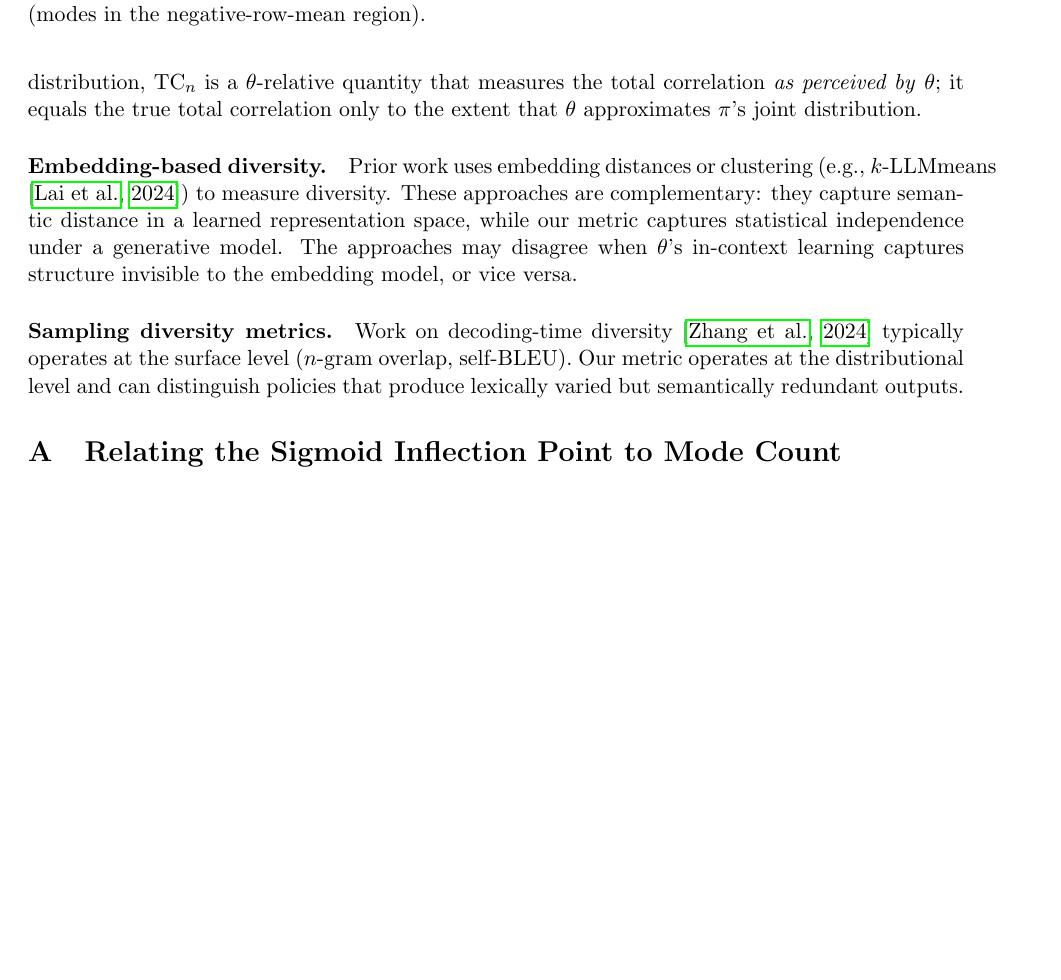
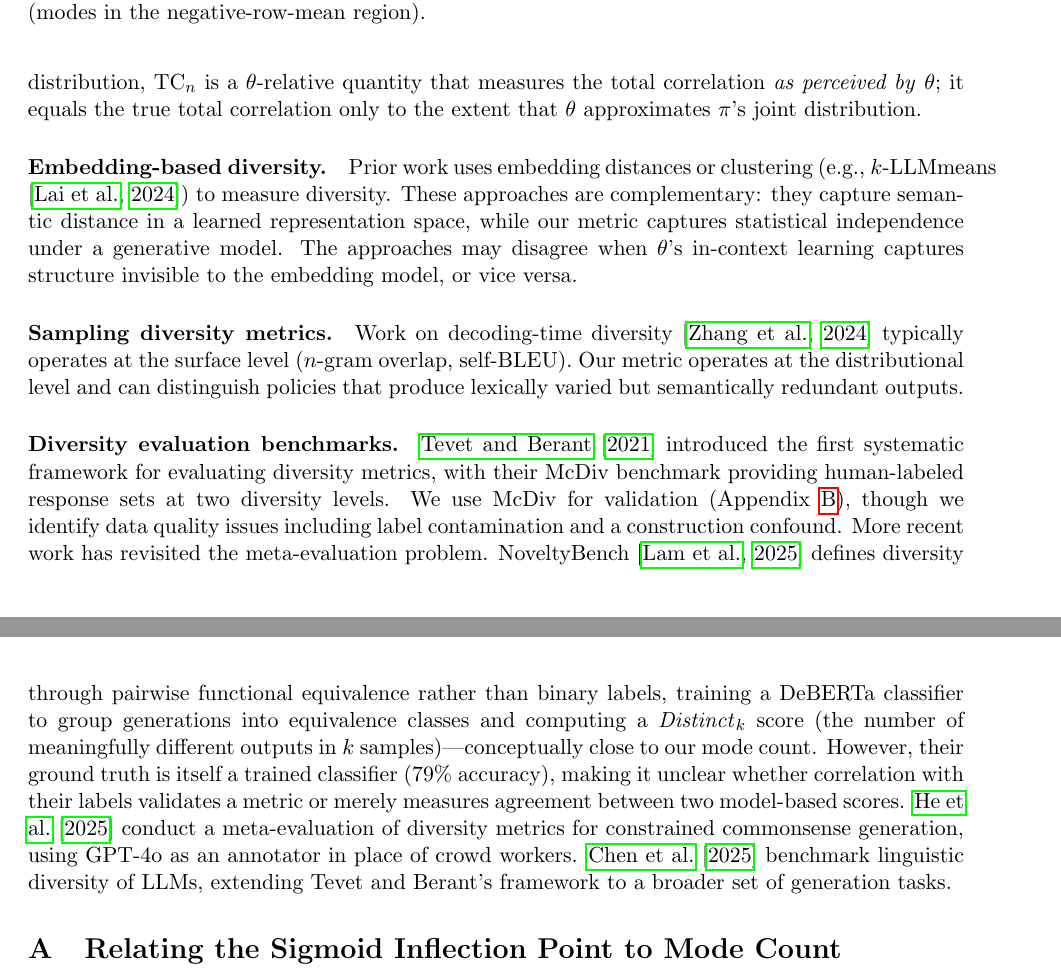
Before and after one commit to AMindToThink/icl-diversity, a LaTeX paper (paper/in_context_diversity_metric.tex): part of page 26 of 32 before the commit and two parts of pages 26 and 27 of 33 after it, the two joined at a grey line, cut so that both start at the same text, the shorter picture padded with empty space. Compiled offline with pdfLaTeX.

Commit message:
Add diversity evaluation benchmarks to related work
Cite NoveltyBench (functional equivalence classifier), commonsense
diversity eval (GPT-4o annotations), and linguistic diversity benchmark
(TACL) as alternative evaluation approaches. Note NoveltyBench's
classifier accuracy limitation.

Co-Authored-By: Claude Opus 4.6 (1M context) <noreply@anthropic.com>

```diff
--- a/paper/in_context_diversity_metric.tex
+++ b/paper/in_context_diversity_metric.tex
@@ -829,6 +829,14 @@ The key positive finding is \textbf{orthogonality}: the overall Pearson $r(E, \t
 
 \paragraph{Sampling diversity metrics.} Work on decoding-time diversity \citep{zhang2024writingprompts} typically operates at the surface level ($n$-gram overlap, self-BLEU). Our metric operates at the distributional level and can distinguish policies that produce lexically varied but semantically redundant outputs.
 
+\paragraph{Diversity evaluation benchmarks.}
+\citet{tevet2020evaluating} introduced the first systematic framework for evaluating diversity metrics, with their McDiv benchmark providing human-labeled response sets at two diversity levels. We use McDiv for validation (Appendix~\ref{app:confound}), though we identify data quality issues including label contamination and a construction confound.
+More recent work has revisited the meta-evaluation problem.
+NoveltyBench \citep{lam2025noveltybench} defines diversity through pairwise functional equivalence rather than binary labels, training a DeBERTa classifier to group generations into equivalence classes and computing a \emph{Distinct}$_k$ score (the number of meaningfully different outputs in $k$ samples)---conceptually close to our mode count.
+However, their ground truth is itself a trained classifier (79\% accuracy), making it unclear whether correlation with their labels validates a metric or merely measures agreement between two model-based scores.
+\citet{he2025commonsense} conduct a meta-evaluation of diversity metrics for constrained commonsense generation, using GPT-4o as an annotator in place of crowd workers.
+\citet{chen2025linguistic} benchmark linguistic diversity of LLMs, extending Tevet and Berant's framework to a broader set of generation tasks.
+
 \appendix
 
 \section{Relating the Sigmoid Inflection Point to Mode Count}\label{app:k0-derivation}
```
Also changed, not shown: paper/in_context_diversity_metric.tex (15 more changed lines).
